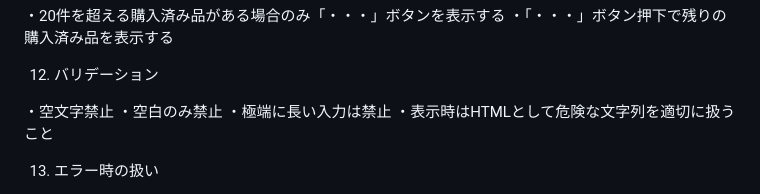
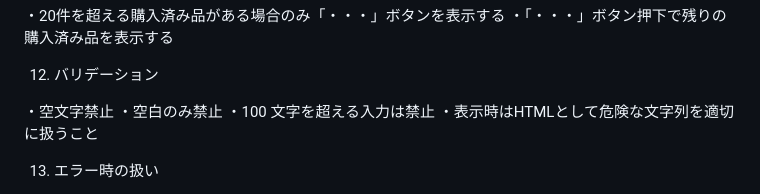
Before and after one commit to garyohosu/workflow, a Markdown page: SPEC.md, the part around the change. Rendered like a GitHub page.

Commit message:
Fix Section 12 wording: clarify 100-char input limit
Co-Authored-By: Claude Sonnet 4.6 <noreply@anthropic.com>

```diff
--- a/SPEC.md
+++ b/SPEC.md
@@ -229,7 +229,7 @@ SPEC.md
 
 ・空文字禁止
 ・空白のみ禁止
-・極端に長い入力は禁止
+・100 文字を超える入力は禁止
 ・表示時はHTMLとして危険な文字列を適切に扱うこと
 
 13. エラー時の扱い
```
